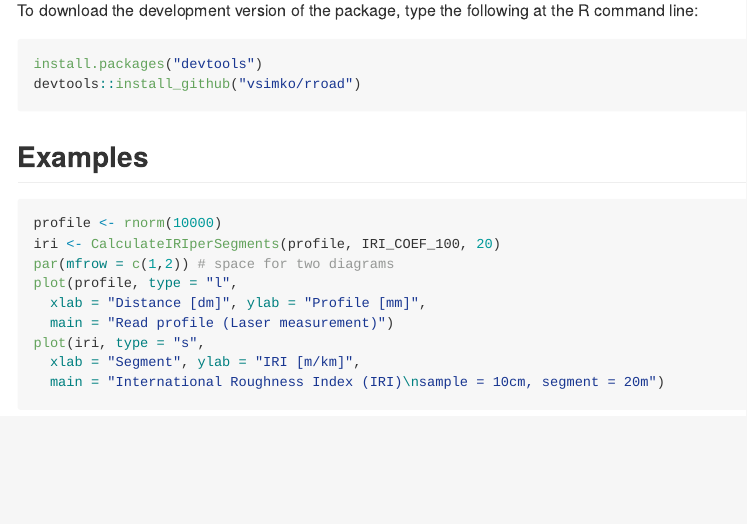
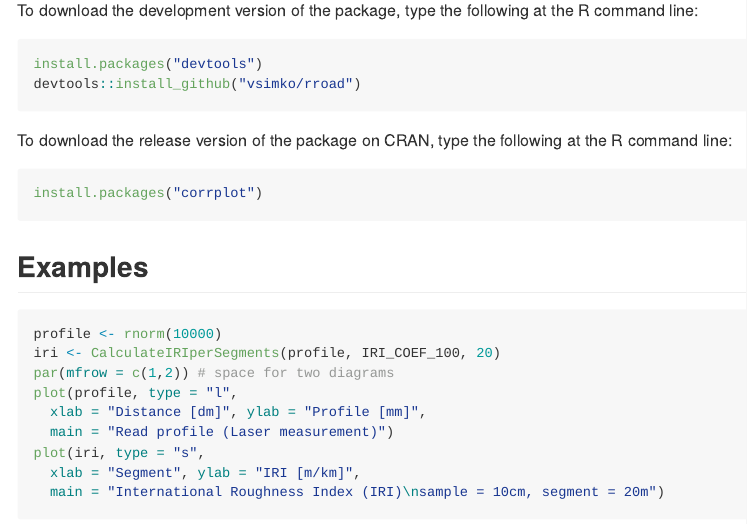
Before and after one commit to vsimko/rroad, an R Markdown document (README.Rmd): the page in a window 1100 px wide, from 360 px down. The pictures show the output file README.md that the author committed with the source, drawn offline in the style of GitHub; badge pictures from the web are left out.

Commit message:
docs: added info about installation from CRAN

````diff
--- a/README.Rmd
+++ b/README.Rmd
@@ -36,6 +36,12 @@ install.packages("devtools")
 devtools::install_github("vsimko/rroad")
 ```
 
+To download the release version of the package on CRAN, type the following at the R command line:
+```{r Install from CRAN, eval=FALSE}
+install.packages("corrplot")
+```
+
+
 ## Examples
 
 ```{r iri_from_random_profile, fig.width=8, fig.height=4}
````
Also changed, not shown: README.md.
